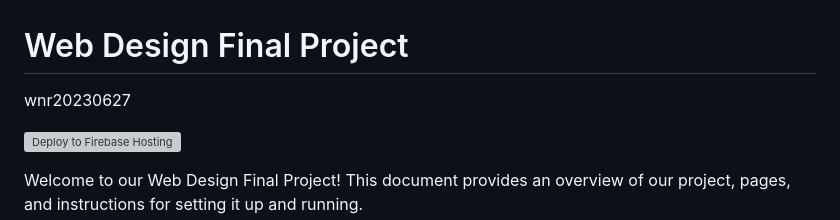
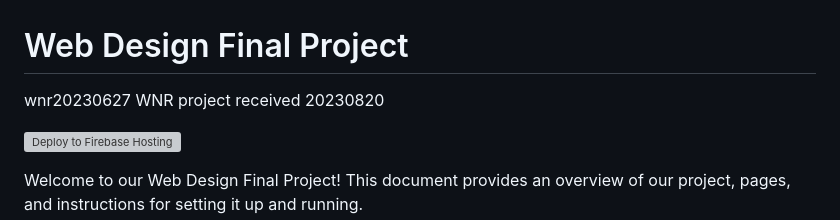
Before and after one commit to LasithaPrabodha/hotel-website, a Markdown page: README.md, the part around the change. Rendered like a GitHub page; grey boxes are pictures that could not be loaded.

```diff
--- a/README.md
+++ b/README.md
@@ -1,5 +1,6 @@
 # Web Design Final Project
 wnr20230627
+WNR project received 20230820
 
 [![Deploy to Firebase Hosting](https://github.com/lweligampolagedara/webdesign-project/actions/workflows/firebase-hosting-merge.yml/badge.svg)](https://github.com/lweligampolagedara/webdesign-project/actions/workflows/firebase-hosting-merge.yml)
 
```
